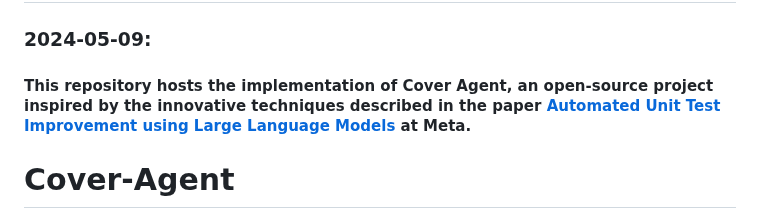
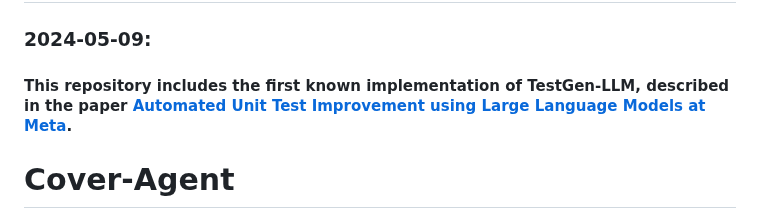
Before and after one commit to Codium-ai/cover-agent, a Markdown page: README.md, the part around the change. GitHub-like rendering.

Commit message:
Update README.md
Clarifying `TestGen-LLM` mention in the README

```diff
--- a/README.md
+++ b/README.md
@@ -30,7 +30,7 @@ CodiumAI Cover Agent aims to help efficiently increasing code coverage, by autom
 
 ## News and Updates
 ### 2024-05-09:
-#### This repository hosts the implementation of Cover Agent, an open-source project inspired by the innovative techniques described in the paper [Automated Unit Test Improvement using Large Language Models](https://arxiv.org/abs/2402.09171) at Meta.
+#### This repository includes the first known implementation of TestGen-LLM, described in the paper [Automated Unit Test Improvement using Large Language Models at Meta](https://arxiv.org/abs/2402.09171).
 
 # Cover-Agent
 Welcome to Cover-Agent. This focused project utilizes Generative AI to automate and enhance the generation of unit tests, aiming to streamline development workflows. Cover Agent can be integrated into popular CI platforms or run via a terminal, making it a critical asset for any software development team.
```
